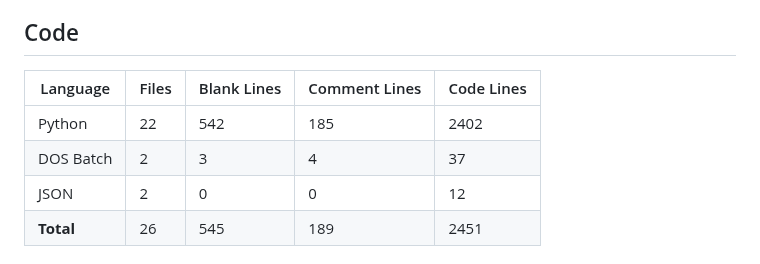
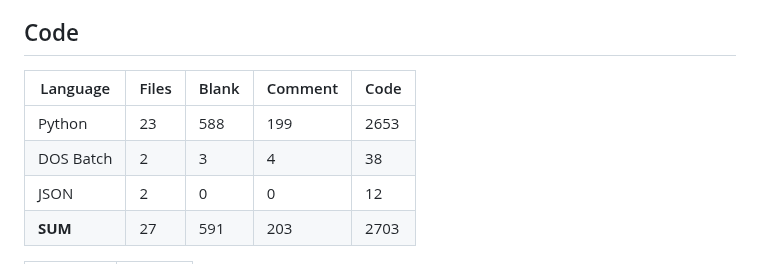
Before and after one commit to TS-DEV-JAVA/Spot-down, a Markdown page: README.md, the part around one of its changes. Drawn GitHub-style.

```diff
--- a/README.md
+++ b/README.md
@@ -131,25 +132,25 @@ spot-down-cli: error: the following arguments are required: url
     <tr>
       <th>Language</th>
       <th>Files</th>
-      <th>Blank Lines</th>
-      <th>Comment Lines</th>
-      <th>Code Lines</th>
+      <th>Blank</th>
+      <th>Comment</th>
+      <th>Code</th>
     </tr>
   </thead>
   <tbody>
     <tr>
       <td>Python</td>
-      <td>22</td>
-      <td>542</td>
-      <td>185</td>
-      <td>2402</td>
+      <td>23</td>
+      <td>588</td>
+      <td>199</td>
+      <td>2653</td>
     </tr>
     <tr>
       <td>DOS Batch</td>
       <td>2</td>
       <td>3</td>
       <td>4</td>
-      <td>37</td>
+      <td>38</td>
     </tr>
     <tr>
       <td>JSON</td>
@@ -159,11 +160,11 @@ spot-down-cli: error: the following arguments are required: url
       <td>12</td>
     </tr>
     <tr>
-      <td><strong>Total</strong></td>
-      <td>26</td>
-      <td>545</td>
-      <td>189</td>
-      <td>2451</td>
+      <td><strong>SUM</strong></td>
+      <td>27</td>
+      <td>591</td>
+      <td>203</td>
+      <td>2703</td>
     </tr>
   </tbody>
 </table>
```
Also changed, not shown: other parts of README.md (+25 -0 lines).
